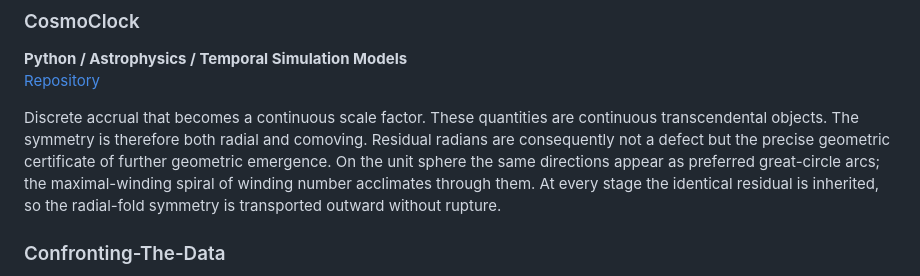
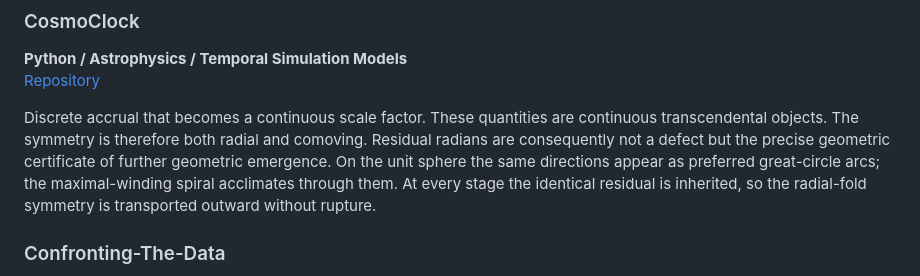
Before and after one commit to TheAstrographer/theastrographer.github.io, a Markdown page: README.md, the part around the change. Drawn GitHub-style.

```diff
--- a/README.md
+++ b/README.md
@@ -16,7 +16,7 @@ I operate at the intersection of mathematical foundation, astrophysics computati
 **Python / Astrophysics / Temporal Simulation Models**
 [Repository](https://github.com/TheAstrographer/Joshua-Christopher-Ryan-s-Cosmo-Clock)
 
-Discrete accrual that becomes a continuous scale factor. These quantities are continuous transcendental objects. The symmetry is therefore both radial and comoving. Residual radians are consequently not a defect but the precise geometric certificate of further geometric emergence. On the unit sphere the same directions appear as preferred great-circle arcs; the maximal-winding spiral of winding number acclimates through them. At every stage the identical residual is inherited, so the radial-fold symmetry is transported outward without rupture.
+Discrete accrual that becomes a continuous scale factor. These quantities are continuous transcendental objects. The symmetry is therefore both radial and comoving. Residual radians are consequently not a defect but the precise geometric certificate of further geometric emergence. On the unit sphere the same directions appear as preferred great-circle arcs; the maximal-winding spiral acclimates through them. At every stage the identical residual is inherited, so the radial-fold symmetry is transported outward without rupture.
 
 ### Confronting-The-Data
 **TeX / Astrophysics / Statistical Mechanics**
```
